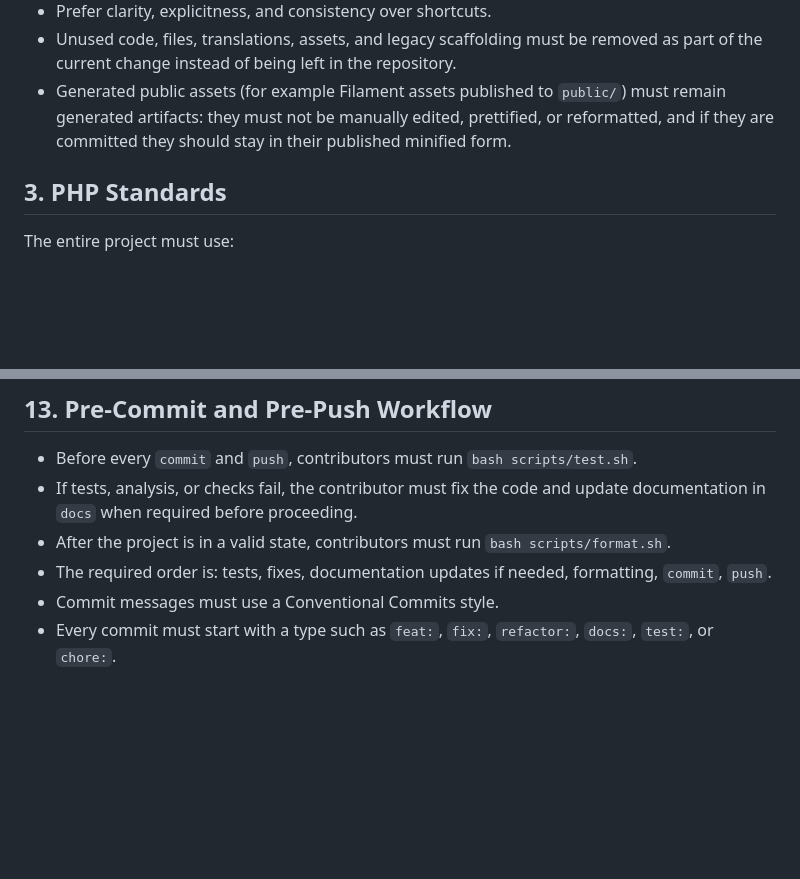
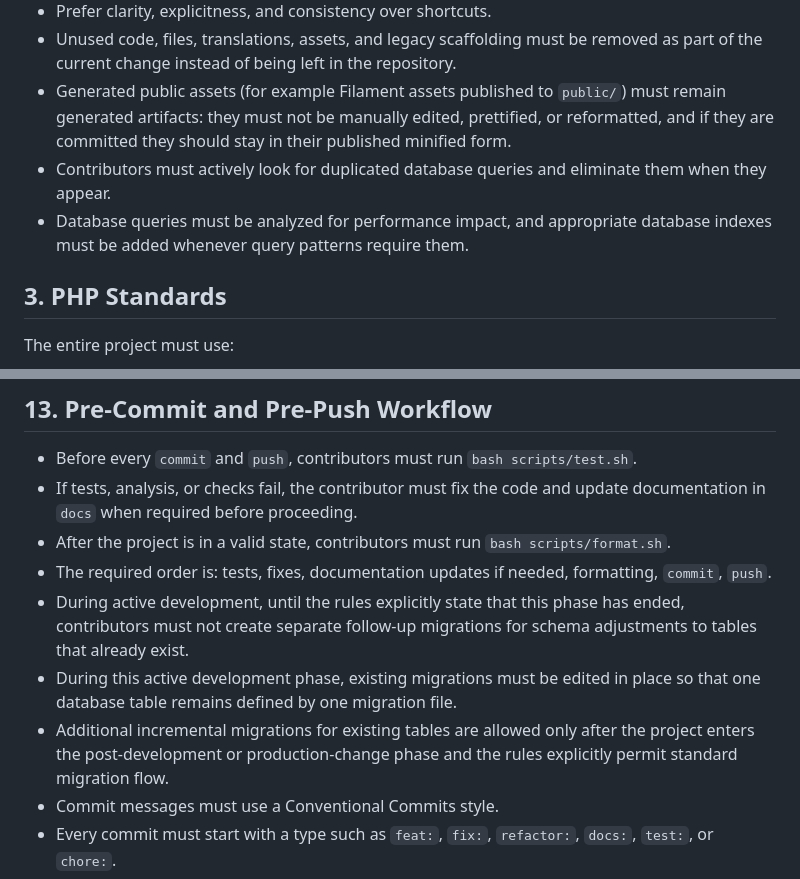
Before and after one commit to lprzybylskidev-prog/cross-2.0, a Markdown page: docs/project-rules.md, 2 parts joined by grey strips. Rendered like a GitHub page; blank space fills up the shorter version.

Commit message:
docs: add database performance and migration workflow rules

```diff
--- a/docs/project-rules.md
+++ b/docs/project-rules.md
@@ -27,6 +27,8 @@ Technology stack:
 - Prefer clarity, explicitness, and consistency over shortcuts.
 - Unused code, files, translations, assets, and legacy scaffolding must be removed as part of the current change instead of being left in the repository.
 - Generated public assets (for example Filament assets published to `public/`) must remain generated artifacts: they must not be manually edited, prettified, or reformatted, and if they are committed they should stay in their published minified form.
+- Contributors must actively look for duplicated database queries and eliminate them when they appear.
+- Database queries must be analyzed for performance impact, and appropriate database indexes must be added whenever query patterns require them.
 
 ## 3. PHP Standards
 
@@ -194,6 +196,9 @@ If implementation constraints force an exception, the exception must be:
 - If tests, analysis, or checks fail, the contributor must fix the code and update documentation in `docs` when required before proceeding.
 - After the project is in a valid state, contributors must run `bash scripts/format.sh`.
 - The required order is: tests, fixes, documentation updates if needed, formatting, `commit`, `push`.
+- During active development, until the rules explicitly state that this phase has ended, contributors must not create separate follow-up migrations for schema adjustments to tables that already exist.
+- During this active development phase, existing migrations must be edited in place so that one database table remains defined by one migration file.
+- Additional incremental migrations for existing tables are allowed only after the project enters the post-development or production-change phase and the rules explicitly permit standard migration flow.
 - Commit messages must use a Conventional Commits style.
 - Every commit must start with a type such as `feat:`, `fix:`, `refactor:`, `docs:`, `test:`, or `chore:`.
 - Scoped variants such as `feat(scope): short description` or `fix(scope): short description` should be used when the scope makes the change clearer.
```
